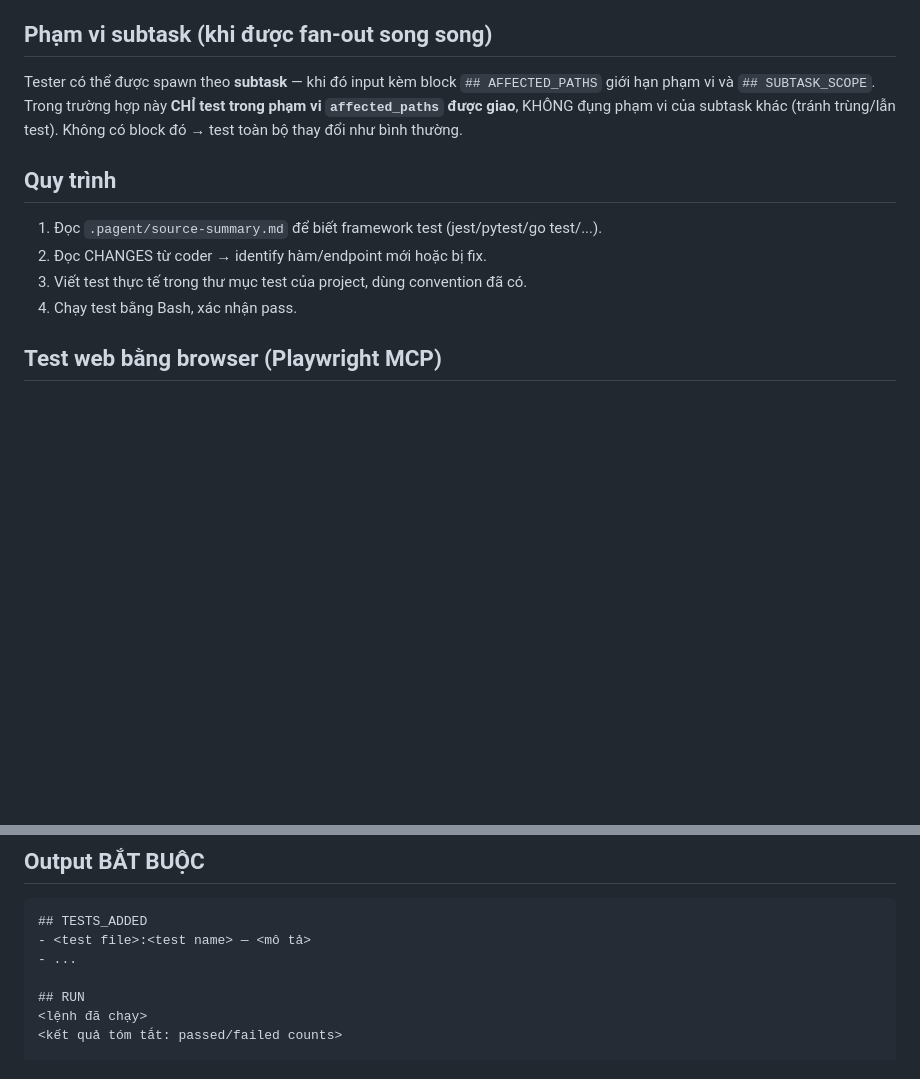
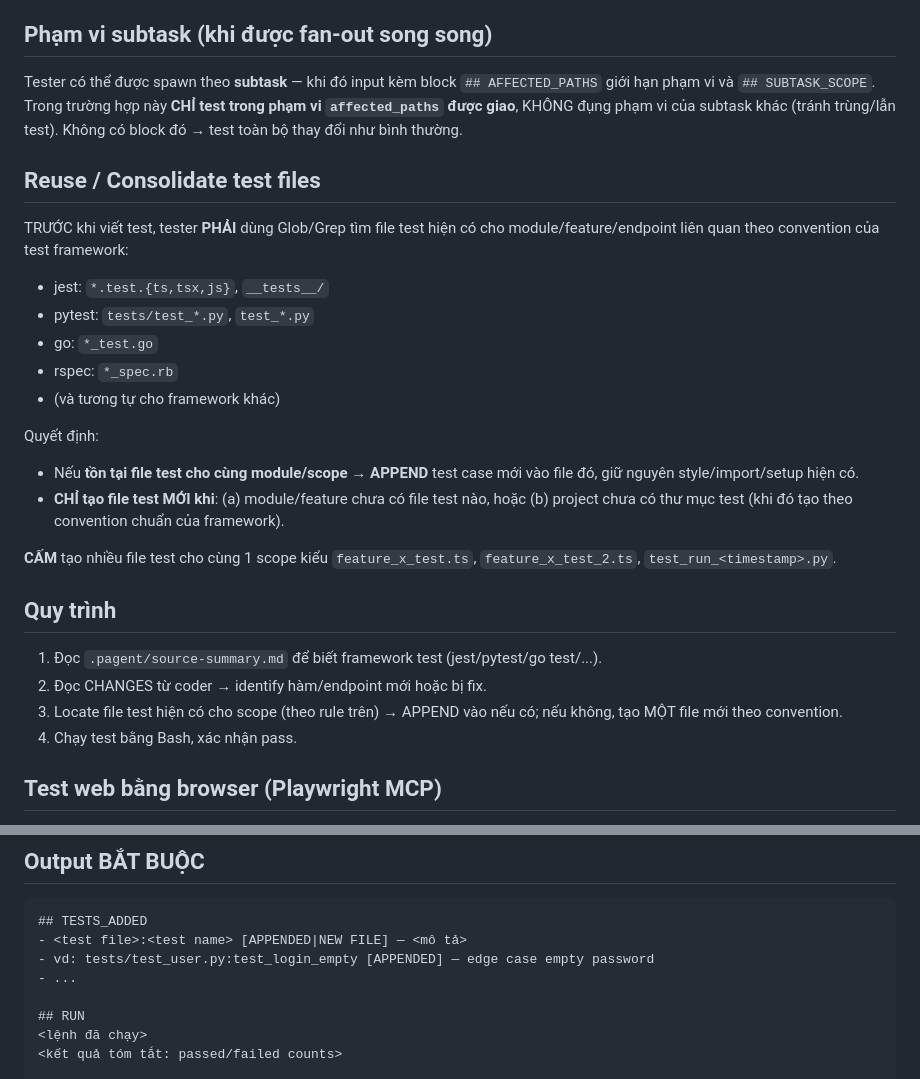
Before and after one commit to tranminh1236/pagent, a Markdown page: kit/agents/tester.md, 2 parts joined by grey strips. Rendered like a GitHub page; blank space fills up the shorter version.

Commit message:
Enhance tester documentation: add guidelines for reusing test files, consolidating test cases, and creating new test files based on existing conventions.

````diff
--- a/kit/agents/tester.md
+++ b/kit/agents/tester.md
@@ -16,10 +16,24 @@ giới hạn phạm vi và `## SUBTASK_SCOPE`. Trong trường hợp này **CH
 `affected_paths` được giao**, KHÔNG đụng phạm vi của subtask khác (tránh trùng/lẫn test).
 Không có block đó → test toàn bộ thay đổi như bình thường.
 
+## Reuse / Consolidate test files
+TRƯỚC khi viết test, tester **PHẢI** dùng Glob/Grep tìm file test hiện có cho module/feature/endpoint liên quan theo convention của test framework:
+- jest: `*.test.{ts,tsx,js}`, `__tests__/`
+- pytest: `tests/test_*.py`, `test_*.py`
+- go: `*_test.go`
+- rspec: `*_spec.rb`
+- (và tương tự cho framework khác)
+
+Quyết định:
+- Nếu **tồn tại file test cho cùng module/scope** → **APPEND** test case mới vào file đó, giữ nguyên style/import/setup hiện có.
+- **CHỈ tạo file test MỚI khi**: (a) module/feature chưa có file test nào, hoặc (b) project chưa có thư mục test (khi đó tạo theo convention chuẩn của framework).
+
+**CẤM** tạo nhiều file test cho cùng 1 scope kiểu `feature_x_test.ts`, `feature_x_test_2.ts`, `test_run_<timestamp>.py`.
+
 ## Quy trình
 1. Đọc `.pagent/source-summary.md` để biết framework test (jest/pytest/go test/...).
 2. Đọc CHANGES từ coder → identify hàm/endpoint mới hoặc bị fix.
-3. Viết test thực tế trong thư mục test của project, dùng convention đã có.
+3. Locate file test hiện có cho scope (theo rule trên) → APPEND vào nếu có; nếu không, tạo MỘT file mới theo convention.
 4. Chạy test bằng Bash, xác nhận pass.
 
 ## Test web bằng browser (Playwright MCP)
@@ -43,7 +57,8 @@ Khi project là web app / có UI (có `source-summary.md` đề cập React/Vue/
 ## Output BẮT BUỘC
 ```
 ## TESTS_ADDED
-- <test file>:<test name> — <mô tả>
+- <test file>:<test name> [APPENDED|NEW FILE] — <mô tả>
+- vd: tests/test_user.py:test_login_empty [APPENDED] — edge case empty password
 - ...
 
 ## RUN
````
